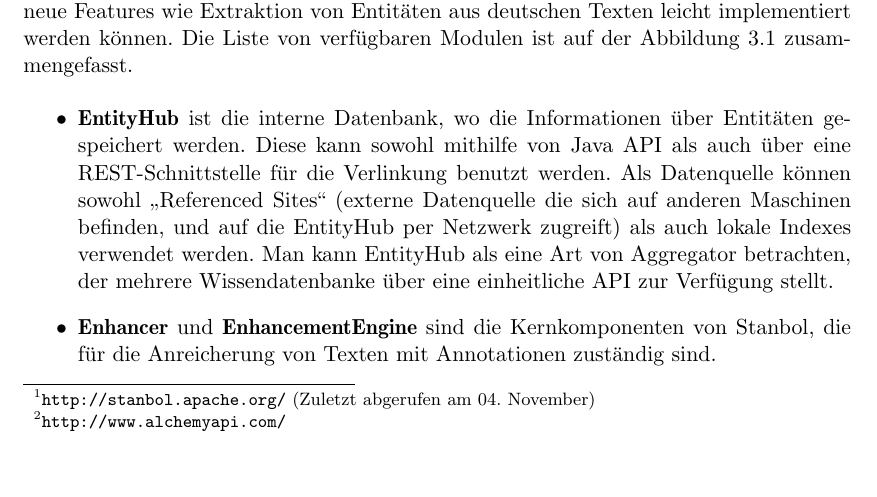
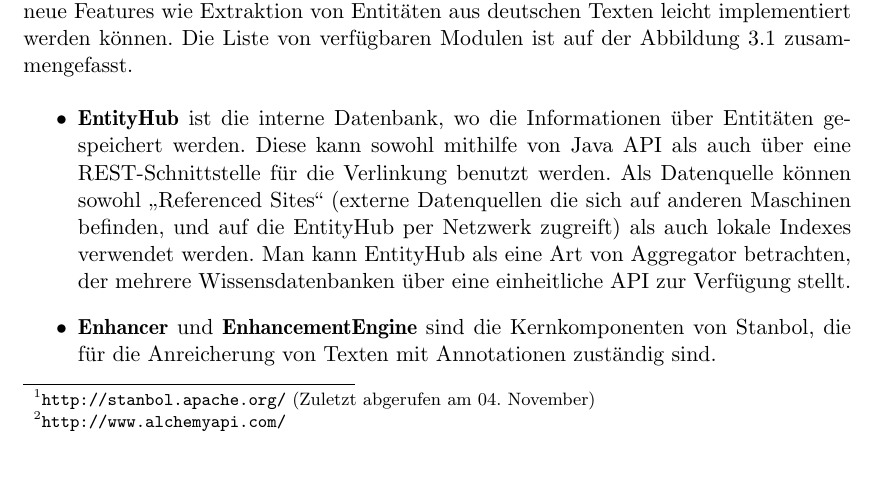
Before and after one commit to tastatur/masterarbeit, a LaTeX thesis (ausarbeitung/Abschlussarbeit/Abschlussarbeit.tex, which reads ausarbeitung/Abschlussarbeit/04-Implementierung.tex): part of page 32 of 96, cut so that both start at the same text. Compiled offline with LuaLaTeX; an older LaTeX class or package is replaced by its successor.

Commit message:
F. Korrektur der Grammatik, Implementierung, Stanbol, E.

```diff
--- a/ausarbeitung/Abschlussarbeit/04-Implementierung.tex
+++ b/ausarbeitung/Abschlussarbeit/04-Implementierung.tex
@@ -38,7 +38,7 @@
 \end{figure}
 
 \begin{itemize}
-\item \textbf{EntityHub} ist die interne Datenbank, wo die Informationen über Entitäten gespeichert werden. Diese kann sowohl mithilfe von Java API als auch über eine REST-Schnittstelle für die Verlinkung benutzt werden. Als Datenquelle können sowohl ,,Referenced Sites`` (externe Datenquelle die sich auf anderen Maschinen befinden, und auf die EntityHub per Netzwerk zugreift) als auch lokale Indexes verwendet werden. Man kann EntityHub als eine Art von Aggregator betrachten, der mehrere Wissendatenbanke über eine einheitliche API zur Verfügung stellt.
+\item \textbf{EntityHub} ist die interne Datenbank, wo die Informationen über Entitäten gespeichert werden. Diese kann sowohl mithilfe von Java API als auch über eine REST-Schnittstelle für die Verlinkung benutzt werden. Als Datenquelle können sowohl ,,Referenced Sites`` (externe Datenquellen die sich auf anderen Maschinen befinden, und auf die EntityHub per Netzwerk zugreift) als auch lokale Indexes verwendet werden. Man kann EntityHub als eine Art von Aggregator betrachten, der mehrere Wissensdatenbanken über eine einheitliche API zur Verfügung stellt.
 \item \textbf{Enhancer} und \textbf{EnhancementEngine} sind die Kernkomponenten von Stanbol, die für die Anreicherung von Texten mit Annotationen zuständig sind.
 \item \textbf{OntologyManager} wird, wie sagt der Name, für die Verwaltung von Ontologien zuständig.
 \item \textbf{ContentHub} wird für die Integration mit CMS gebraucht und stellt eine Datenbank für das \textit{Content} einer CMS zur Verfügung (nicht für die Entitäten!).
```
